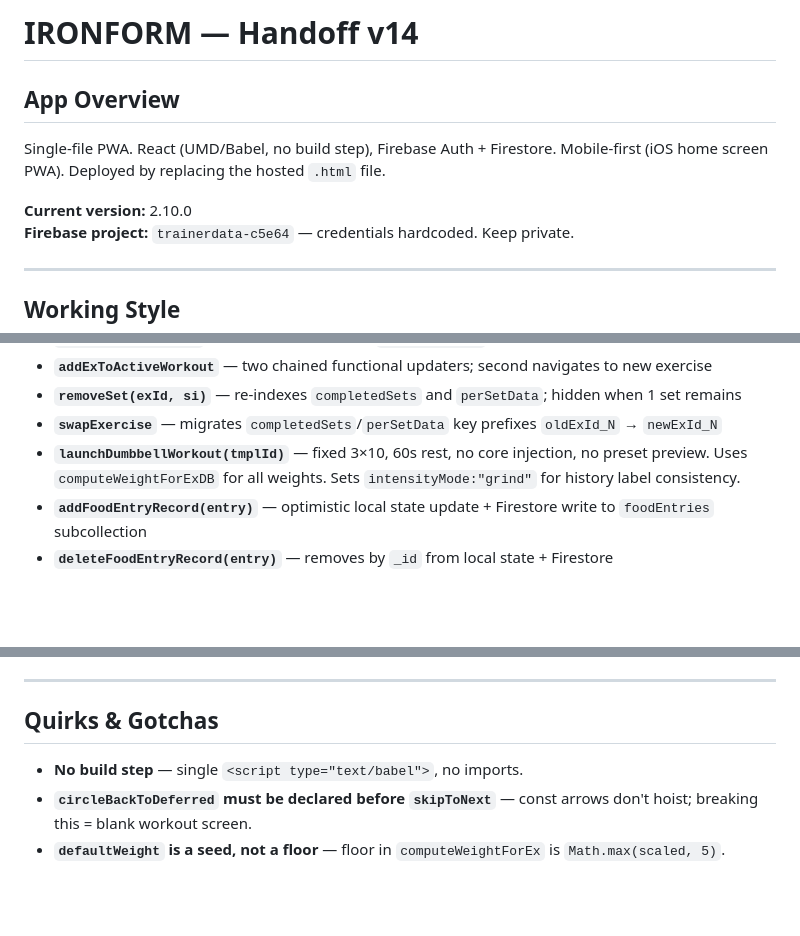
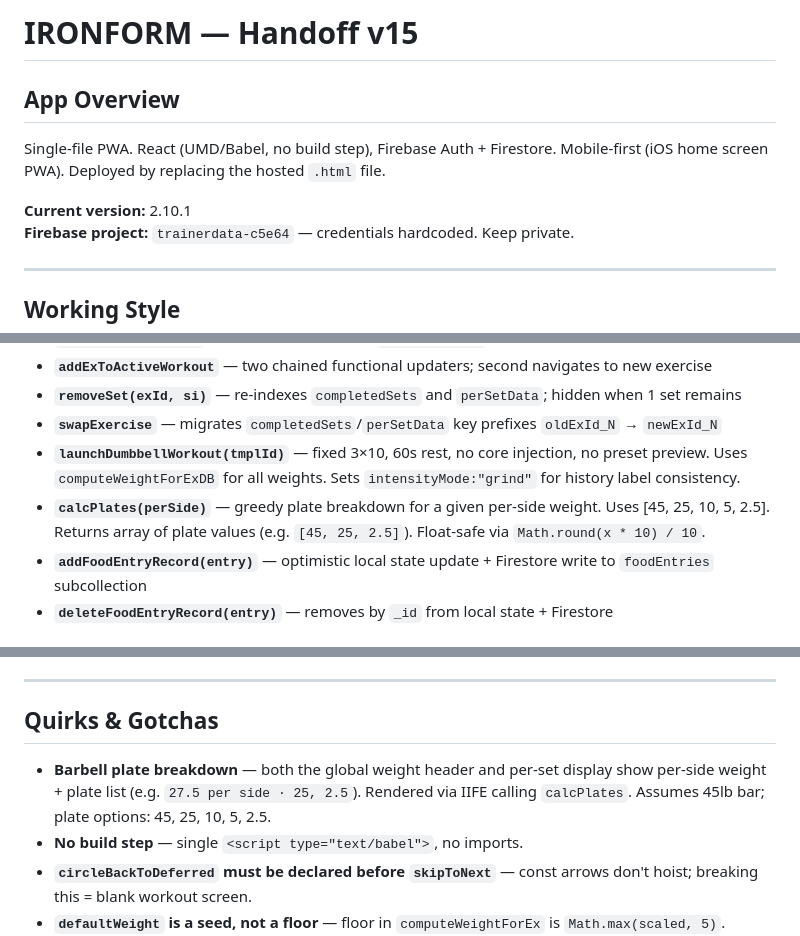
Before and after one commit to keman1383/ironform, a Markdown page: IRONFORM_HANDOFF.md, 3 parts joined by grey strips. GitHub-like rendering; blank space fills up the shorter version.

Commit message:
Update IRONFORM handoff document to version 15

```diff
--- a/IRONFORM_HANDOFF.md
+++ b/IRONFORM_HANDOFF.md
@@ -1,9 +1,9 @@
-# IRONFORM — Handoff v14
+# IRONFORM — Handoff v15
 
 ## App Overview
 Single-file PWA. React (UMD/Babel, no build step), Firebase Auth + Firestore. Mobile-first (iOS home screen PWA). Deployed by replacing the hosted `.html` file.
 
-**Current version:** 2.10.0
+**Current version:** 2.10.1
 **Firebase project:** `trainerdata-c5e64` — credentials hardcoded. Keep private.
 
 ---
@@ -53,6 +53,7 @@ Also: `custom_builder`, `goals`, `history`, `profile`, `exercise_db`, `food_log`
 - **`removeSet(exId, si)`** — re-indexes `completedSets` and `perSetData`; hidden when 1 set remains
 - **`swapExercise`** — migrates `completedSets`/`perSetData` key prefixes `oldExId_N` → `newExId_N`
 - **`launchDumbbellWorkout(tmplId)`** — fixed 3×10, 60s rest, no core injection, no preset preview. Uses `computeWeightForExDB` for all weights. Sets `intensityMode:"grind"` for history label consistency.
+- **`calcPlates(perSide)`** — greedy plate breakdown for a given per-side weight. Uses [45, 25, 10, 5, 2.5]. Returns array of plate values (e.g. `[45, 25, 2.5]`). Float-safe via `Math.round(x * 10) / 10`.
 - **`addFoodEntryRecord(entry)`** — optimistic local state update + Firestore write to `foodEntries` subcollection
 - **`deleteFoodEntryRecord(entry)`** — removes by `_id` from local state + Firestore
 
@@ -147,6 +148,7 @@ Frictionless food logging — no nutrition data, just description + quantity + u
 ---
 
 ## Quirks & Gotchas
+- **Barbell plate breakdown** — both the global weight header and per-set display show per-side weight + plate list (e.g. `27.5 per side · 25, 2.5`). Rendered via IIFE calling `calcPlates`. Assumes 45lb bar; plate options: 45, 25, 10, 5, 2.5.
 - **No build step** — single `<script type="text/babel">`, no imports.
 - **`circleBackToDeferred` must be declared before `skipToNext`** — const arrows don't hoist; breaking this = blank workout screen.
 - **`defaultWeight` is a seed, not a floor** — floor in `computeWeightForEx` is `Math.max(scaled, 5)`.
```
